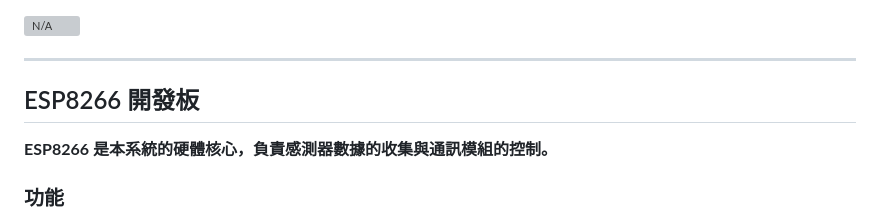
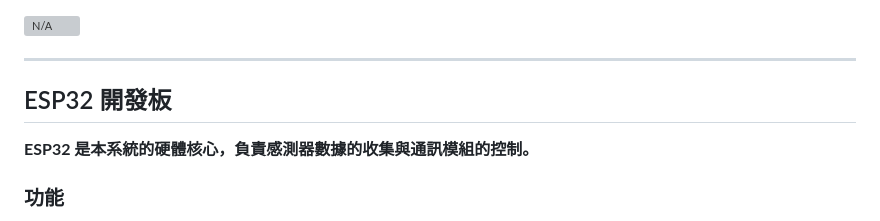
Before and after one commit to CLRE-20/--2024-, a Markdown page: README.md, the part around the change. GitHub-like rendering; grey boxes are pictures that could not be loaded.

```diff
--- a/README.md
+++ b/README.md
@@ -47,9 +47,9 @@
 
 ---
 
-## ESP8266 開發板
+## ESP32 開發板
 
-**ESP8266 是本系統的硬體核心，負責感測器數據的收集與通訊模組的控制。**
+**ESP32 是本系統的硬體核心，負責感測器數據的收集與通訊模組的控制。**
 
 ### 功能
 1. **地震數據收集**：與感測器聯動，實時傳輸數據。
```
